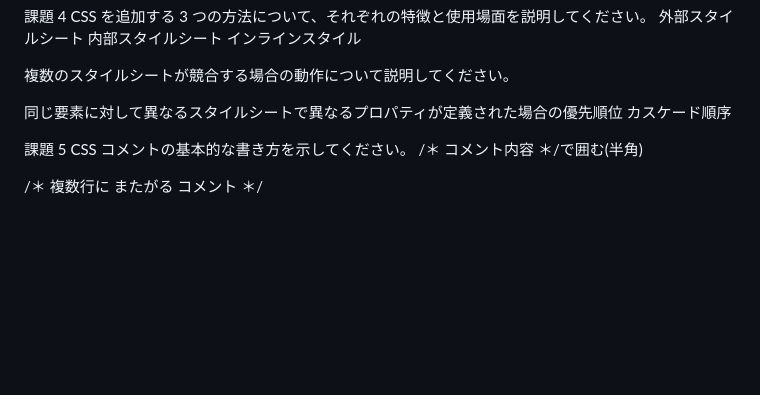
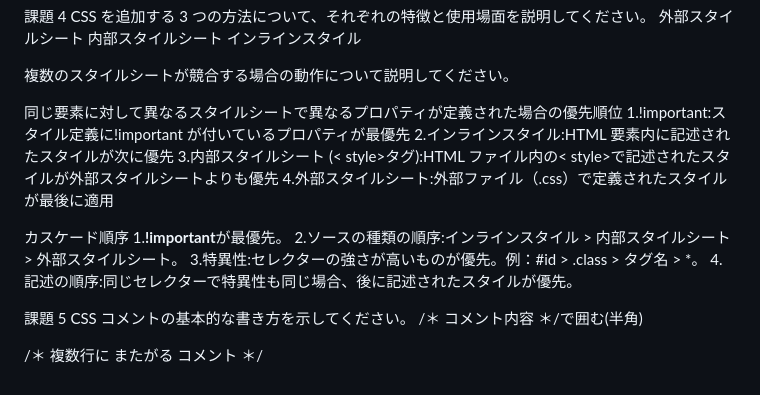
Before and after one commit to anthea-inc/miina-kai-training, a Markdown page: css1/css1.md, the part around the change. Drawn GitHub-style; blank space fills up the shorter version.

Commit message:
優先順位記述。

```diff
--- a/css1/css1.md
+++ b/css1/css1.md
@@ -71,7 +71,9 @@ CSS を追加する 3 つの方法について、それぞれの特徴と使用
 複数のスタイルシートが競合する場合の動作について説明してください。
 
 同じ要素に対して異なるスタイルシートで異なるプロパティが定義された場合の優先順位
-カスケード順序
+1.!important:スタイル定義に!important が付いているプロパティが最優先 2.インラインスタイル:HTML 要素内に記述されたスタイルが次に優先 3.内部スタイルシート (< style>タグ):HTML ファイル内の< style>で記述されたスタイルが外部スタイルシートよりも優先 4.外部スタイルシート:外部ファイル（.css）で定義されたスタイルが最後に適用
+
+カスケード順序 1.**!important**が最優先。 2.ソースの種類の順序:インラインスタイル > 内部スタイルシート > 外部スタイルシート。 3.特異性:セレクターの強さが高いものが優先。例：#id > .class > タグ名 > \*。 4.記述の順序:同じセレクターで特異性も同じ場合、後に記述されたスタイルが優先。
 
 課題 5
 CSS コメントの基本的な書き方を示してください。
```
